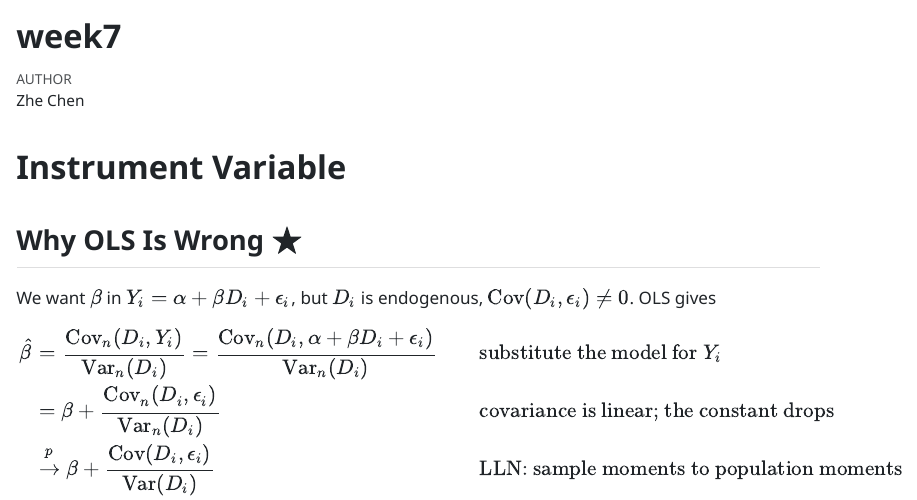
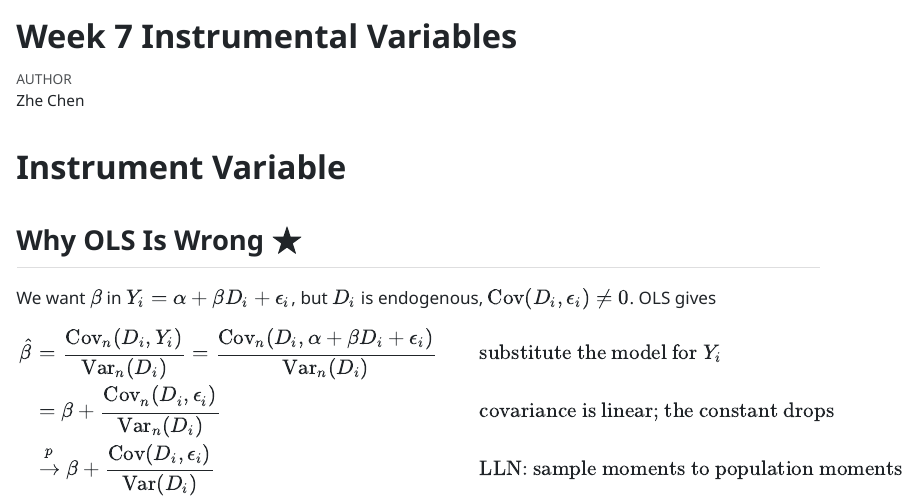
Before and after one commit to zhechensoc/soc723_companion, a Quarto document (week7.qmd): the page in a window 1100 px wide, from its top. The pictures show the output file week7.html that the author committed with the source, opened offline.

Commit message:
complete

```diff
--- a/week7.qmd
+++ b/week7.qmd
@@ -1,5 +1,5 @@
 ---
-title: "week7"
+title: "Week 7 Instrumental Variables"
 format: html
 author: Zhe Chen
 embed-resources: true
```
Also changed, not shown: week7.html.
